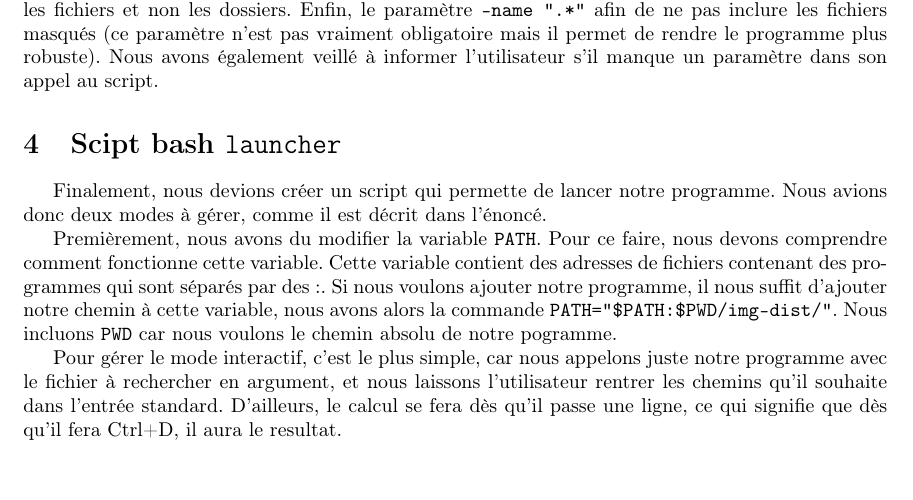
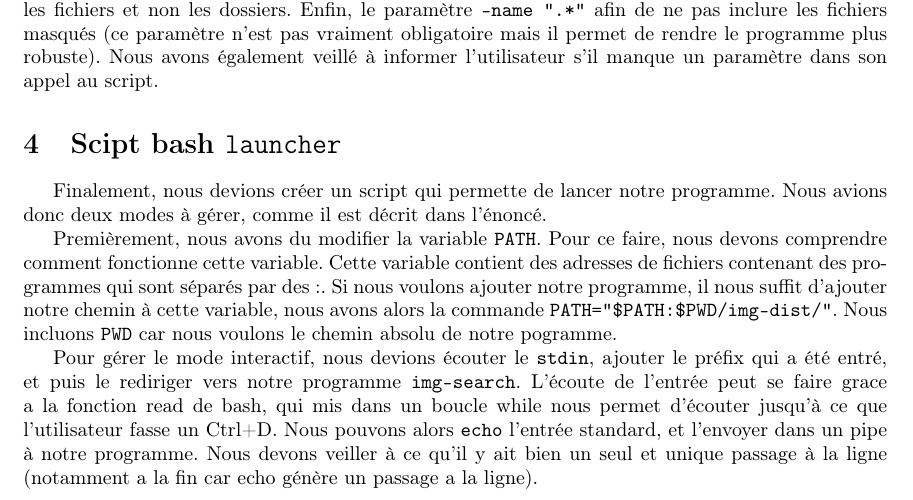
Before and after one commit to rcroughs/pokemon-finder, a LaTeX document (rapport/main.tex): part of page 3 of 4, cut so that both start at the same text, the shorter picture padded with empty space. Compiled offline with pdfLaTeX.

Commit message:
feat: gestion du prefix en mode interactif

```diff
--- a/rapport/main.tex
+++ b/rapport/main.tex
@@ -108,9 +108,10 @@ Premièrement, nous avons du modifier la variable \texttt{PATH}. Pour ce faire,
 adresses de fichiers contenant des programmes qui sont séparés par des :. Si nous voulons ajouter notre programme, il nous suffit d'ajouter notre chemin à cette
 variable, nous avons alors la commande \texttt{PATH="\$PATH:\$PWD/img-dist/"}. Nous incluons \texttt{PWD} car nous voulons le chemin absolu de notre pogramme.
 
-Pour gérer le mode interactif, c'est le plus simple, car nous appelons juste notre programme avec le fichier à rechercher en argument, et nous laissons l'utilisateur
-rentrer les chemins qu'il souhaite dans l'entrée standard. D'ailleurs, le calcul se fera dès qu'il passe une ligne, ce qui signifie que dès qu'il fera Ctrl+D,
-il aura le resultat.
+Pour gérer le mode interactif, nous devions écouter le \texttt{stdin}, ajouter le préfix qui a été entré, et puis le rediriger vers notre programme \texttt{img-search}.
+L'écoute de l'entrée peut se faire grace a la fonction read de bash, qui mis dans un boucle while nous permet d'écouter jusqu'à ce que l'utilisateur fasse un Ctrl+D.
+Nous pouvons alors \texttt{echo} l'entrée standard, et l'envoyer dans un pipe à notre programme. Nous devons veiller à ce qu'il y ait bien un seul et unique
+passage à la ligne (notamment a la fin car echo génère un passage a la ligne).
 
 En ce concerne le mode automatique, nous allons utiliser notre script \texttt{list-file} et rediriger la sortie de ce script vers l'entrée
 de notre programme \texttt{img-search}, avec l'opérateur \texttt{|}.
```
Also changed, not shown: rapport/main.pdf, 1 other file.
